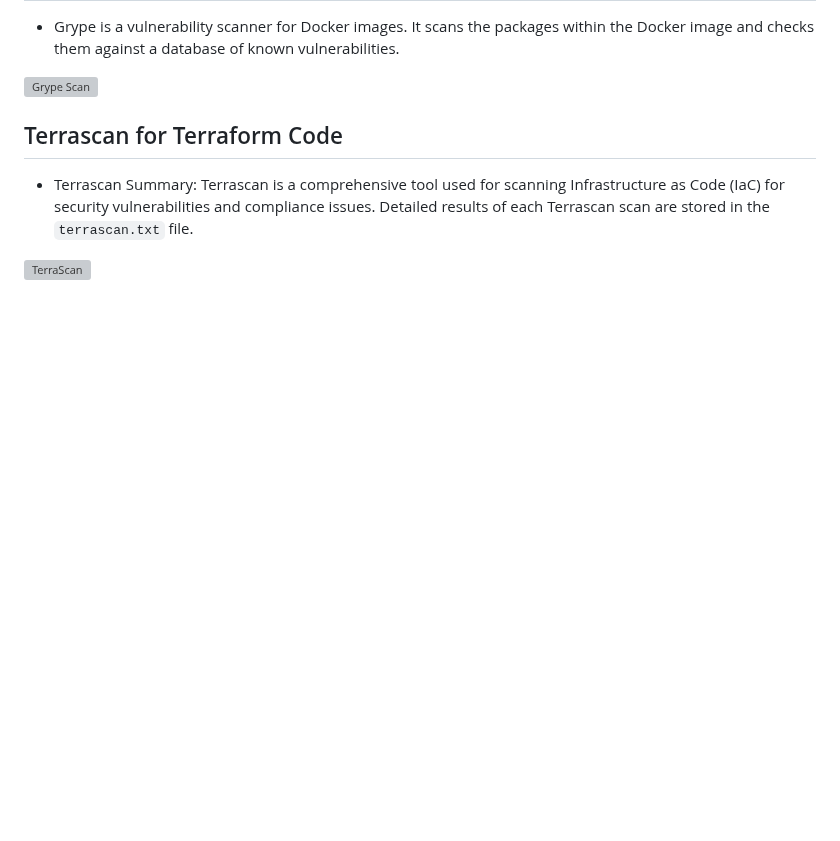
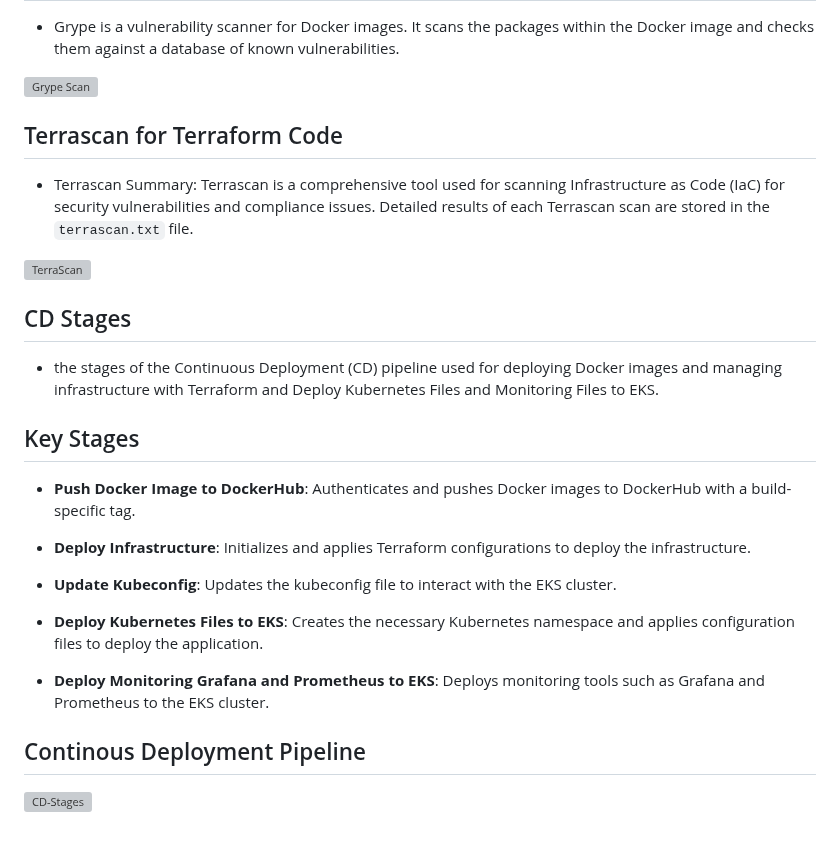
Before and after one commit to ahmedalaa14/Complete-CI-CD, a Markdown page: README.md, the part around the change. GitHub-like rendering; blank space fills up the shorter version; grey boxes are pictures that could not be loaded.

```diff
--- a/README.md
+++ b/README.md
@@ -392,3 +392,23 @@ aws eks update-cluster-config --region eu-north-1 --name team6-cluster
 - Terrascan Summary: Terrascan is a comprehensive tool used for scanning Infrastructure as Code (IaC) for security vulnerabilities and compliance issues. Detailed results of each Terrascan scan are stored in the `terrascan.txt` file.
 
 ![TerraScan](https://github.com/ahmedalaa14/Complete-CI-CD---DevOps/blob/main/images/Terrascan%20.png)
+
+## CD Stages
+
+- the stages of the Continuous Deployment (CD) pipeline used for deploying Docker images and managing infrastructure with Terraform and Deploy Kubernetes Files and Monitoring Files to EKS.
+
+## Key Stages
+
+- **Push Docker Image to DockerHub**:  Authenticates and pushes Docker images to DockerHub with a build-specific tag.
+
+- **Deploy Infrastructure**: Initializes and applies Terraform configurations to deploy the infrastructure.
+
+- **Update Kubeconfig**:  Updates the kubeconfig file to interact with the EKS cluster.
+
+- **Deploy Kubernetes Files to EKS**: Creates the necessary Kubernetes namespace and applies configuration files to deploy the application.
+
+- **Deploy Monitoring Grafana and Prometheus to EKS**:  Deploys monitoring tools such as Grafana and Prometheus to the EKS cluster.
+
+## Continous Deployment Pipeline
+
+![CD-Stages](https://github.com/ahmedalaa14/Complete-CI-CD---DevOps/blob/main/images/CD%20-%20Stages.png)
```
